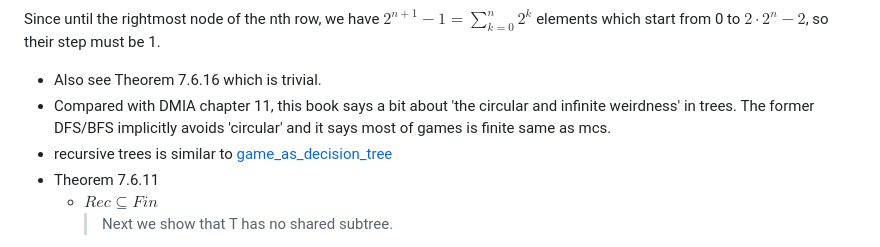
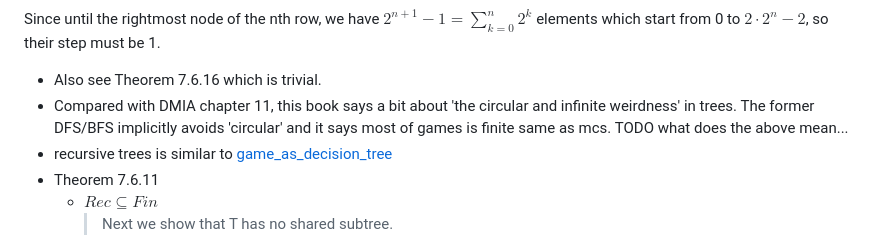
Before and after one commit to sci-42ver/Discrete_Mathematics_and_Algorithm, a Markdown page: Discrete_Mathematics_and_Its_Applications/mcs.md, the part around the change. GitHub-like rendering.

```diff
--- a/Discrete_Mathematics_and_Its_Applications/mcs.md
+++ b/Discrete_Mathematics_and_Its_Applications/mcs.md
@@ -382,6 +382,7 @@ rightmost-leftmost # strictly increase inside rows.
   Since until the rightmost node of the nth row, we have $2^{n+1}-1=\sum_{k=0}^n 2^k$ elements which start from 0 to $2 \cdot 2^{n} - 2$, so their step must be 1.
   - Also see Theorem 7.6.16 which is trivial.
 - Compared with DMIA chapter 11, this book says a bit about 'the circular and infinite weirdness' in trees. The former DFS/BFS implicitly avoids 'circular' and it says most of games is finite same as mcs.
+  TODO what does the above mean...
 - recursive trees is similar to [game_as_decision_tree]
 - Theorem 7.6.11
   - $Rec\subseteq Fin$
```
Also changed, not shown: CRLS/README.md (+4 -1 lines).
